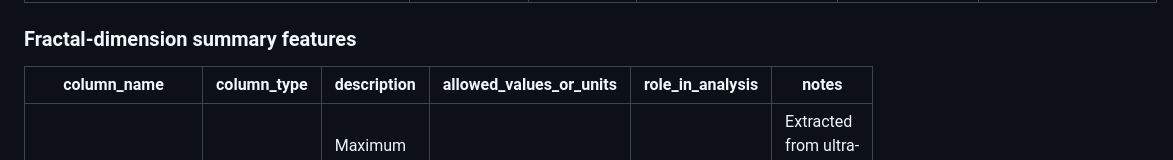
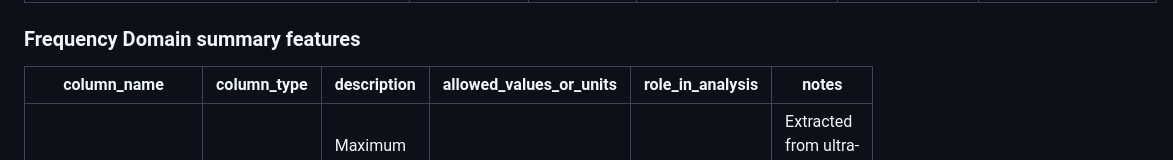
Before and after one commit to shivapratap/ECG-HI-patient-level-analysis, a Markdown page: docs/data_dictionary/20PatientsFinalData_data_dictionary.md, the part around the change. Rendered like a GitHub page.

```diff
--- a/docs/data_dictionary/20PatientsFinalData_data_dictionary.md
+++ b/docs/data_dictionary/20PatientsFinalData_data_dictionary.md
@@ -121,7 +121,7 @@ Each row corresponds to one ultra-short 2-minute ECG Lead II segment from one IC
 | entropyProfiled_kurtosis_sampleEntropy | Numeric | Kurtosis of sample entropy values across entropy-profile windows. | Numeric value; unitless or feature-specific processed-signal units | ECG-derived feature | Extracted from ultra-short 2-minute Lead II ECG segment. |
 | entropyProfiled_skewness_sampleEntropy | Numeric | Skewness of sample entropy values across entropy-profile windows. | Numeric value; unitless or feature-specific processed-signal units | ECG-derived feature | Extracted from ultra-short 2-minute Lead II ECG segment. |
 
-### Fractal-dimension summary features
+### Frequency Domain summary features
 
 | column_name | column_type | description | allowed_values_or_units | role_in_analysis | notes |
 | --- | --- | --- | --- | --- | --- |
```
